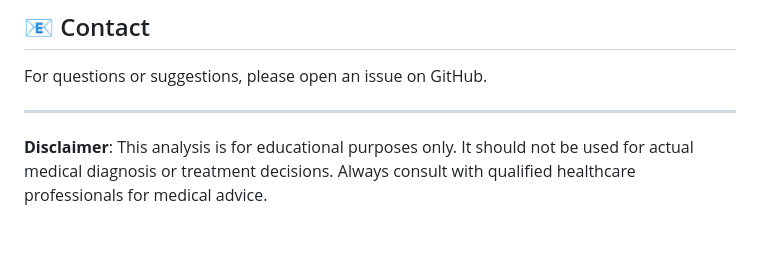
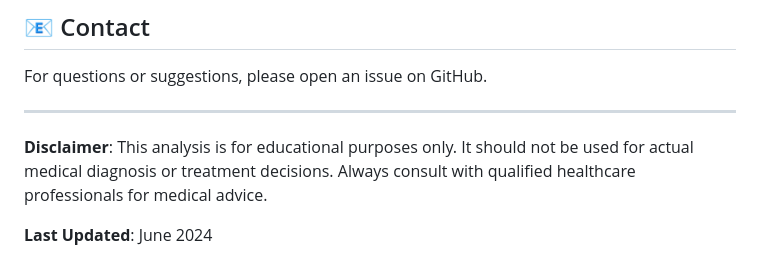
Before and after one commit to Nana-Safo-Duker/Clinical_Health_Data_Analytics-Portfolio, a Markdown page: Pima Indians Diabetes Prediction - A Comparative Machine Learning Approach/README.md, the part around the change. GitHub-like rendering; blank space fills up the shorter version.

Commit message:
Performed comparative machine learning study for Pima Indians dataset to predict diabetes susceptibility.

```diff
--- a/Pima Indians Diabetes Prediction - A Comparative Machine Learning Approach/README.md
+++ b/Pima Indians Diabetes Prediction - A Comparative Machine Learning Approach/README.md
@@ -333,3 +333,5 @@ For questions or suggestions, please open an issue on GitHub.
 ---
 
 **Disclaimer**: This analysis is for educational purposes only. It should not be used for actual medical diagnosis or treatment decisions. Always consult with qualified healthcare professionals for medical advice.
+
+**Last Updated**: June 2024
```
